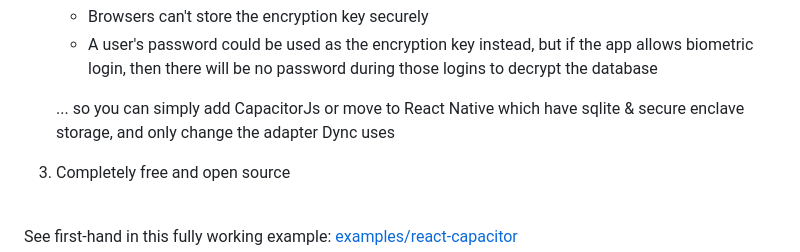
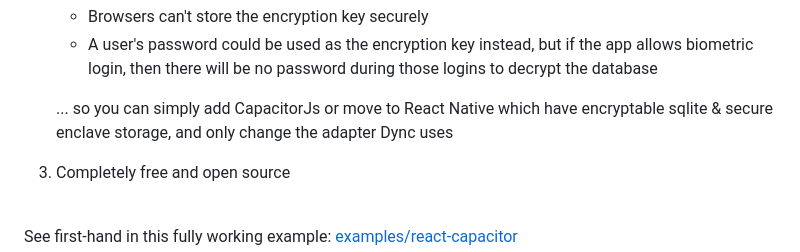
Before and after one commit to anfen/dync, a Markdown page: README.md, the part around the change. Drawn GitHub-style.

Commit message:
Improve README.md

```diff
--- a/README.md
+++ b/README.md
@@ -20,7 +20,7 @@ Start with a Website or PWA using IndexedDB, sync with your existing REST API, a
     - Browsers can't store the encryption key securely
     - A user's password could be used as the encryption key instead, but if the app allows biometric login, then there will be no password during those logins to decrypt the database
 
-    ... so you can simply add CapacitorJs or move to React Native which have sqlite & secure enclave storage, and only change the adapter Dync uses
+    ... so you can simply add CapacitorJs or move to React Native which have encryptable sqlite & secure enclave storage, and only change the adapter Dync uses
 
 3. Completely free and open source
 
```
